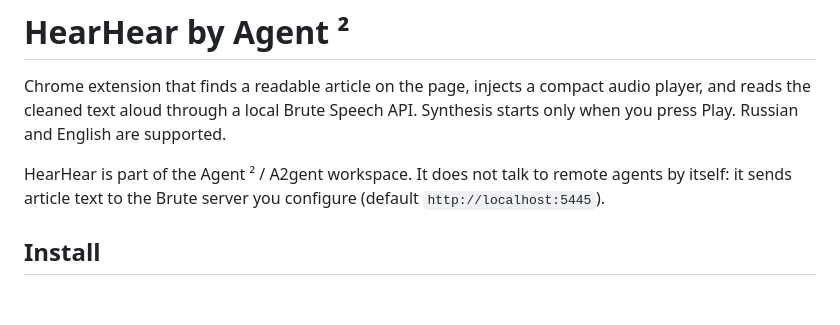
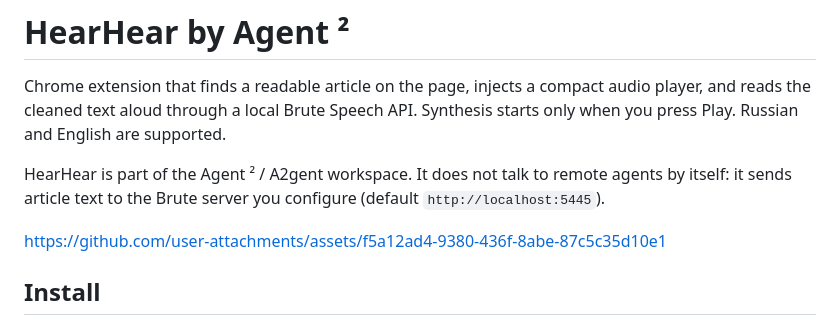
Before and after one commit to A2gent/HearHear, a Markdown page: README.md, the part around the change. Rendered like a GitHub page; blank space fills up the shorter version.

```diff
--- a/README.md
+++ b/README.md
@@ -3,6 +3,12 @@
 Chrome extension that finds a readable article on the page, injects a compact audio player, and reads the cleaned text aloud through a local Brute Speech API. Synthesis starts only when you press Play. Russian and English are supported.
 
 HearHear is part of the Agent ² / A2gent workspace. It does not talk to remote agents by itself: it sends article text to the Brute server you configure (default `http://localhost:5445`).
+
+
+
+
+https://github.com/user-attachments/assets/f5a12ad4-9380-436f-8abe-87c5c35d10e1
+
 
 ## Install
 
```
